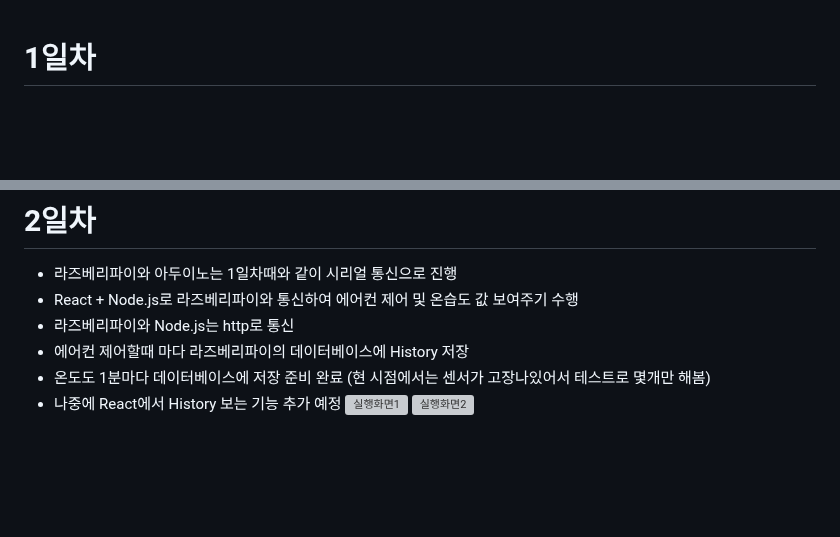
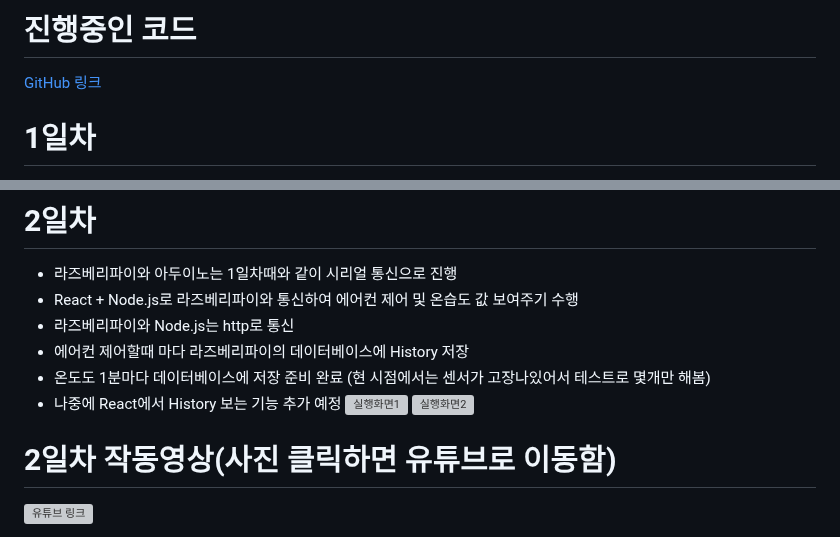
Before and after one commit to dngur521/blog, a Markdown page: blog/[20250829]_[에어컨 원격제어 (React + Node.js + MySQL + 아두이노 + 라즈베리파이)]_[종합 프로젝트]_[]_[Webkit]_[].md, 2 parts joined by grey strips. Rendered like a GitHub page; blank space fills up the shorter version; grey boxes are pictures that could not be loaded.

````diff
--- a/blog/[20250829]_[에어컨 원격제어 (React + Node.js + MySQL + 아두이노 + 라즈베리파이)]_[종합 프로젝트]_[]_[Webkit]_[].md
+++ b/blog/[20250829]_[에어컨 원격제어 (React + Node.js + MySQL + 아두이노 + 라즈베리파이)]_[종합 프로젝트]_[]_[Webkit]_[].md
@@ -1,3 +1,6 @@
+# 진행중인 코드
+[GitHub 링크](https://github.com/dngur521/Webkit_Project1)
+
 # 1일차
 - 아두이노에 IR 송수신 모듈 달아서 에어컨 리모컨의 값 확인해서 저장
 - 아두이노 시리얼에 ```SEND 1,2``` 이런식으로 처음 값은 에어컨 모드 종류, 두번째 값은 보내는 반복 횟수로 전송하면 그에 맞는 동작 수행
@@ -245,4 +248,6 @@ if __name__ == "__main__":
 - 나중에 React에서 History 보는 기능 추가 예정
 ![실행화면1](https://i.ibb.co/YFnWq0xQ/2025-08-31-231933.png)
 ![실행화면2](https://i.ibb.co/Ld9tp6yk/2025-08-31-231937.png)
+# 2일차 작동영상(사진 클릭하면 유튜브로 이동함)
+[![유튜브 링크](http://i.ytimg.com/vi/N_m-jxU_BFM/maxresdefault.jpg)](https://youtu.be/N_m-jxU_BFM?si=dDMILu6Gl6r_tCkq)
 
````
Also changed, not shown: other parts of blog/[20250829]_[에어컨 원격제어 (React + Node.js + MySQL + 아두이노 + 라즈베리파이)]_[종합 프로젝트]_[]_[Webkit]_[].md (+2 -1 lines).
